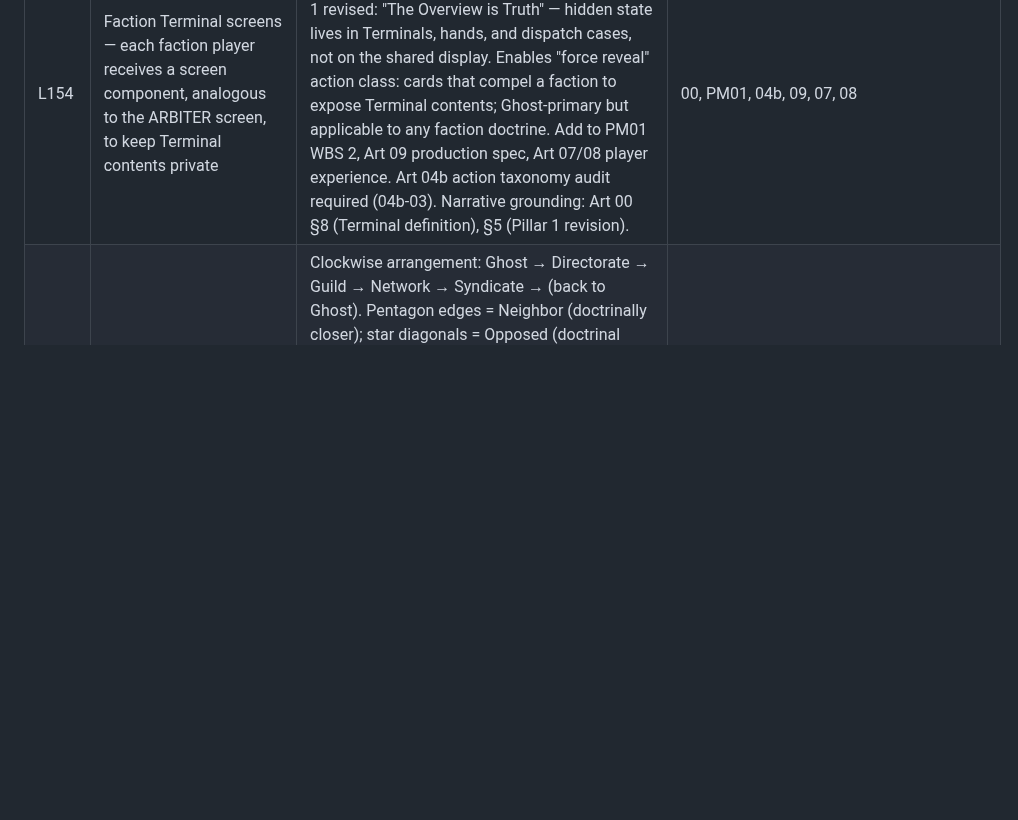
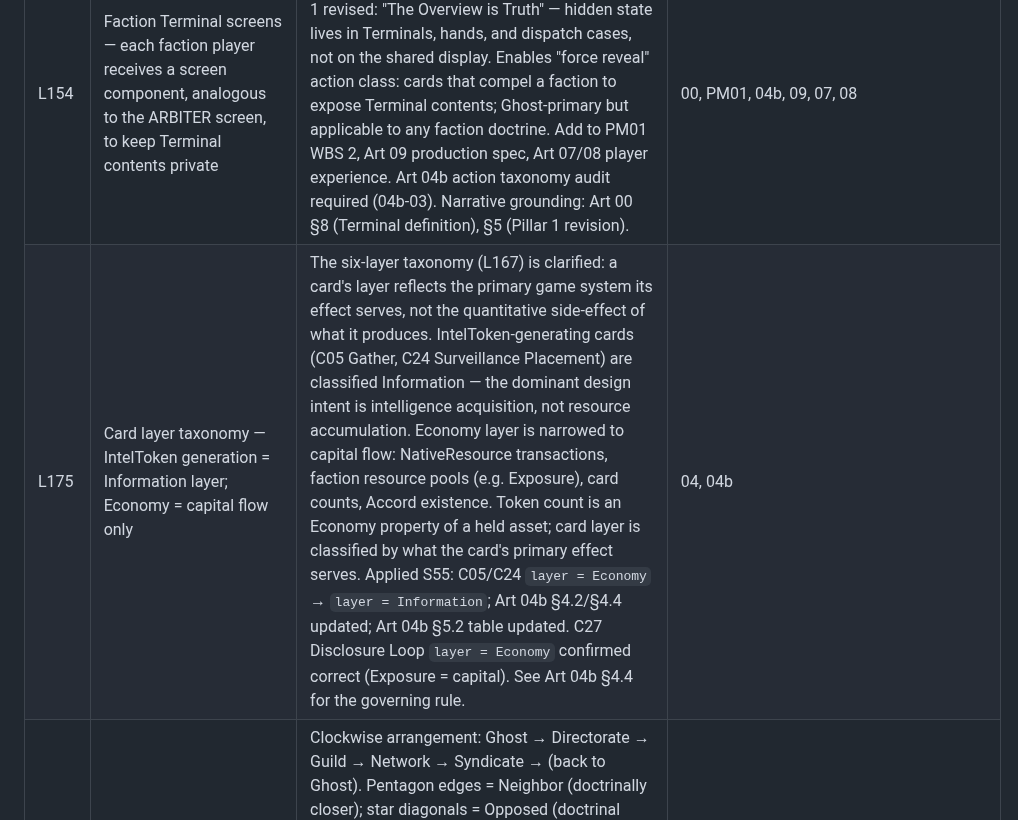
Before and after one commit to andrew-bosch/TheSignal, a Markdown page: V1/PM02___Decision_Log___Validation_Tracker.md, the part around the change. GitHub-like rendering; blank space fills up the shorter version.

Commit message:
session 55 — lock L175: IntelToken generation = Information layer; Economy = capital flow only
Co-Authored-By: Claude Sonnet 4.6 <noreply@anthropic.com>

```diff
--- a/V1/PM02___Decision_Log___Validation_Tracker.md
+++ b/V1/PM02___Decision_Log___Validation_Tracker.md
@@ -139,6 +139,7 @@ Decisions made and incorporated into current artifacts. Listed for reference and
 | L152 | base_difficulty = INTEGER (or N/A) in card_metadata and Art 04 §6 | Difficulty tier name ("Easy", "Average", "Challenging") is a derived dimension — join to lookup table when label needed; do not store on card record. Numeric threshold (75, 50, 25) or N/A for Automatic cards. NP1-01 queued to clean up existing §6 card entries. DB-08 column type confirmed: INTEGER NULL. | 04, 00b, DB-08, NP1-01 |
 | L153 | Assets definition — C10 Protect scope | Assets = a faction's Influence (presence tokens and deployment markers), Structure Blocks, Deployment Markers, and any covert operations or political acts declared during the current round. Narrative anchor: everything the faction is doing, passive or active. Added to PM04 §1 Component & System Terms. | 04, PM04 |
 | L154 | Faction Terminal screens — each faction player receives a screen component, analogous to the ARBITER screen, to keep Terminal contents private | Hidden state: intelligence holdings, operational reserves, actions held in readiness. Design Pillar 1 revised: "The Overview is Truth" — hidden state lives in Terminals, hands, and dispatch cases, not on the shared display. Enables "force reveal" action class: cards that compel a faction to expose Terminal contents; Ghost-primary but applicable to any faction doctrine. Add to PM01 WBS 2, Art 09 production spec, Art 07/08 player experience. Art 04b action taxonomy audit required (04b-03). Narrative grounding: Art 00 §8 (Terminal definition), §5 (Pillar 1 revision). | 00, PM01, 04b, 09, 07, 08 |
+| L175 | Card layer taxonomy — IntelToken generation = Information layer; Economy = capital flow only | The six-layer taxonomy (L167) is clarified: a card's layer reflects the primary game system its effect serves, not the quantitative side-effect of what it produces. IntelToken-generating cards (C05 Gather, C24 Surveillance Placement) are classified Information — the dominant design intent is intelligence acquisition, not resource accumulation. Economy layer is narrowed to capital flow: NativeResource transactions, faction resource pools (e.g. Exposure), card counts, Accord existence. Token count is an Economy property of a held asset; card layer is classified by what the card's primary effect serves. Applied S55: C05/C24 `layer = Economy` → `layer = Information`; Art 04b §4.2/§4.4 updated; Art 04b §5.2 table updated. C27 Disclosure Loop `layer = Economy` confirmed correct (Exposure = capital). See Art 04b §4.4 for the governing rule. | 04, 04b |
 | L174 | Doctrinal alignment pentagram — fixed five-faction structure locked | Clockwise arrangement: Ghost → Directorate → Guild → Network → Syndicate → (back to Ghost). Pentagon edges = Neighbor (doctrinally closer); star diagonals = Opposed (doctrinal distance). Each faction has exactly 2 Neighbors and 2 Opposed. Neighbor pairs: Ghost↔Directorate (institutional secrecy/containment), Directorate↔Guild (structural authority), Guild↔Network (public reality / shared anti-secrecy), Network↔Syndicate (subversive lateral bypass), Syndicate↔Ghost (generational long game). Opposed pairs: Ghost↔Network (secrecy vs. exposure), Ghost↔Guild (paralysis vs. execution), Directorate↔Network (containment vs. disruption), Directorate↔Syndicate (state authority vs. shadow capital), Guild↔Syndicate (integrity vs. commodification). Distinct from the Apex pentagram (Art 05, Portrait-driven, session-specific). Canonical home: Art 00 §7. Governs `doctrine_mod` field on faction-targeting cards (Art 04 §6.5); informs Principle 8 faction-specific card perspective selection. PentagramRelation enum: Neighbor | Opposed. Baseline modifiers: Neighbor +15, Opposed −15 (see Art 04 §6.5). C09 Fund first application. Revised S54 — corrects prior arrangement (Ghost→Dir→Guild→Syndicate→Network); S49 whiteboard superseded. | 00, 04 |
 | L173 | Beat 4 carry row — physical hold mechanism for Beat 2 cards with Beat 4 effects | Beat 2 cards whose effects resolve at Beat 4 (C06 Broadcast Interference, C07 Amplify) are moved physically to a dedicated "Beat 4 carry" row at the bottom of the Resolution Grid during Beat 2 processing. The row persists across Months: M1 Beat 2 carry cards and M2 Beat 2 carry cards coexist in the row when M3 Resolution begins. No "ARBITER retains awareness" mental look-ahead. ARBITER processes the carry row at the start of §17 Beat 4 — arming effects before declarations are checked. Cards return to acting factions' dispatch cases after all political acts resolve (after Step 11). Option A confirmed by Andy S54. Resolves C06/C07 "Supported by game procedure" gap. Art 03 §11 Beat 0, §11 Beat 2, §11 Beat 3, §14, §17 updated. | 03, 04 |
 | L172 | Card `id` field — integer autoincrement PK | `id` is a pure integer autoincrement primary key. Card type is carried solely by the `type` field (CardType enum). Human-readable variable name prefixes (`C01`, `C02`) in Art 04 Python notation are document convention only — not the DB identifier. P-type cards continue the same integer sequence; no prefix, no type-scoped numbering. Resolves 04-57. | 04, DB |
```
Also changed, not shown: Session/SESSION_BRIEF.md (+3 -3 lines).
